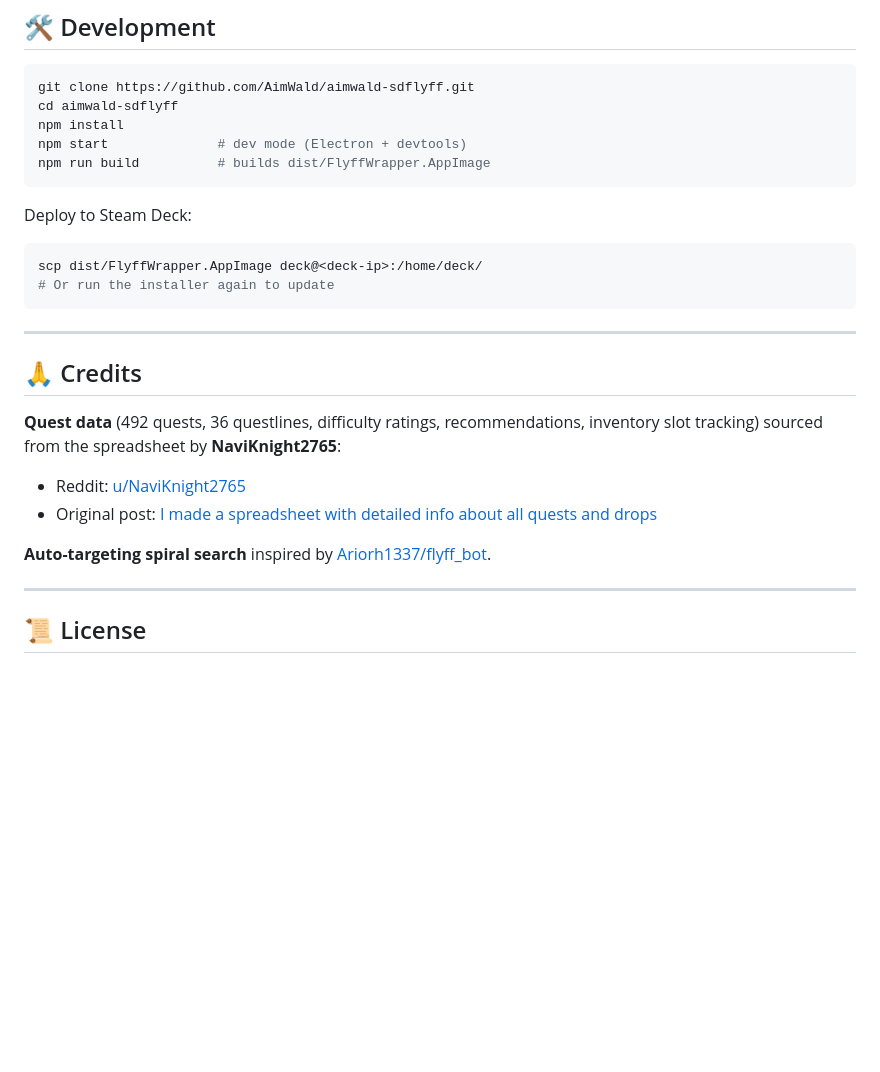
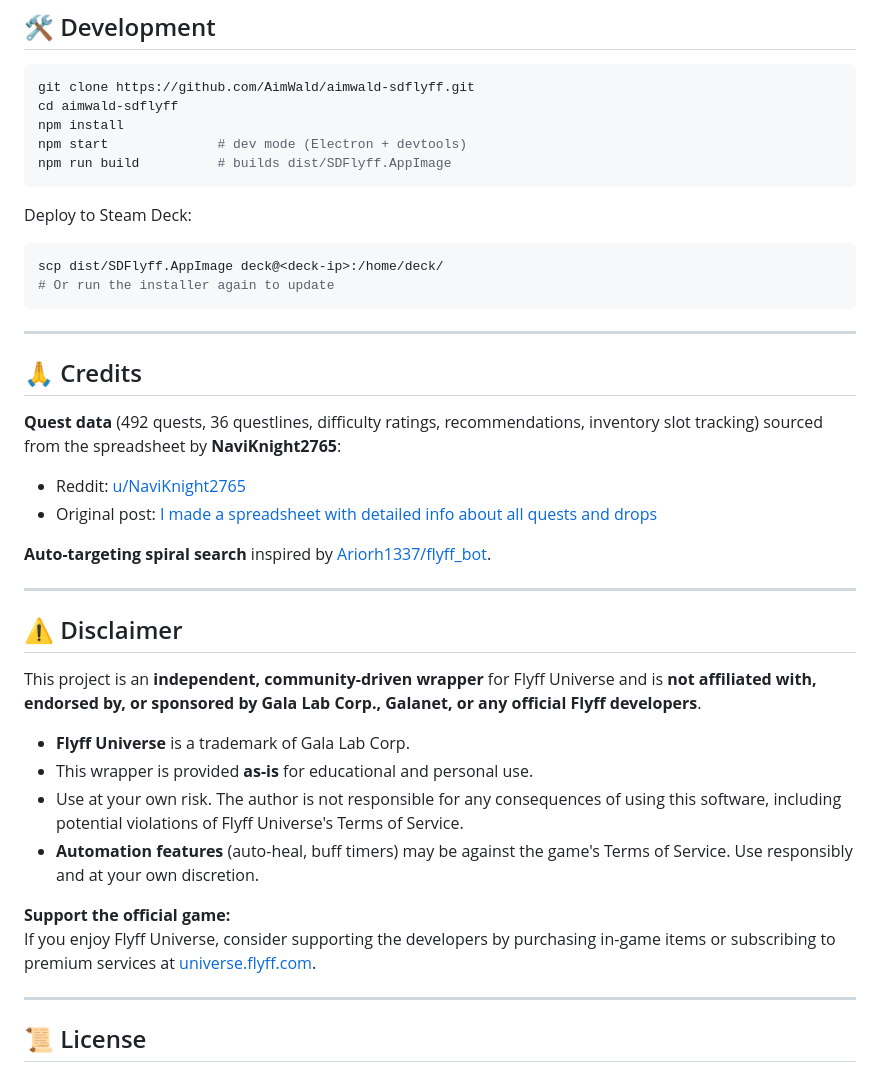
Before and after one commit to AimWald/aimwald-sdf, a Markdown page: README.md, the part around one of its changes. GitHub-like rendering; blank space fills up the shorter version.

````diff
--- a/README.md
+++ b/README.md
@@ -335,12 +341,12 @@ git clone https://github.com/AimWald/aimwald-sdflyff.git
 cd aimwald-sdflyff
 npm install
 npm start              # dev mode (Electron + devtools)
-npm run build          # builds dist/FlyffWrapper.AppImage
+npm run build          # builds dist/SDFlyff.AppImage
 ```
 
 Deploy to Steam Deck:
 ```bash
-scp dist/FlyffWrapper.AppImage deck@<deck-ip>:/home/deck/
+scp dist/SDFlyff.AppImage deck@<deck-ip>:/home/deck/
 # Or run the installer again to update
 ```
 
@@ -353,6 +359,20 @@ scp dist/FlyffWrapper.AppImage deck@<deck-ip>:/home/deck/
 - Original post: [I made a spreadsheet with detailed info about all quests and drops](https://www.reddit.com/r/FlyffUniverse/comments/1k0n6mo/i_made_a_spreadsheet_with_detailed_info_about_all/)
 
 **Auto-targeting spiral search** inspired by [Ariorh1337/flyff_bot](https://github.com/Ariorh1337/flyff_bot).
+
+---
+
+## ⚠️ Disclaimer
+
+This project is an **independent, community-driven wrapper** for Flyff Universe and is **not affiliated with, endorsed by, or sponsored by Gala Lab Corp., Galanet, or any official Flyff developers**.
+
+- **Flyff Universe** is a trademark of Gala Lab Corp.
+- This wrapper is provided **as-is** for educational and personal use.
+- Use at your own risk. The author is not responsible for any consequences of using this software, including potential violations of Flyff Universe's Terms of Service.
+- **Automation features** (auto-heal, buff timers) may be against the game's Terms of Service. Use responsibly and at your own discretion.
+
+**Support the official game:**
+If you enjoy Flyff Universe, consider supporting the developers by purchasing in-game items or subscribing to premium services at [universe.flyff.com](https://universe.flyff.com).
 
 ---
 
````
Also changed, not shown: other parts of README.md (+16 -10 lines), build/README.md (added, +46 -0 lines), build/icon-128.png (added), build/icon-256.png (added), build/icon.png (added), build/steam-grid.png (added), 5 other files.
